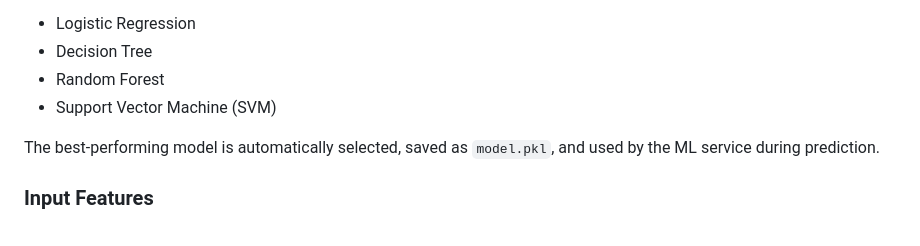
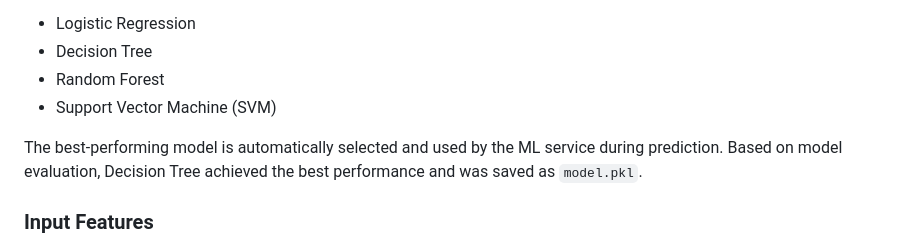
Before and after one commit to tijanastankovic/healthcare-ai-interoperability-system, a Markdown page: README.md, the part around the change. Rendered like a GitHub page.

```diff
--- a/README.md
+++ b/README.md
@@ -104,7 +104,7 @@ The system evaluates multiple classification algorithms:
 - Random Forest
 - Support Vector Machine (SVM)
 
-The best-performing model is automatically selected, saved as `model.pkl`, and used by the ML service during prediction.
+The best-performing model is automatically selected and used by the ML service during prediction. Based on model evaluation, Decision Tree achieved the best performance and was saved as `model.pkl`.
 
 ### Input Features
 - Age
```
